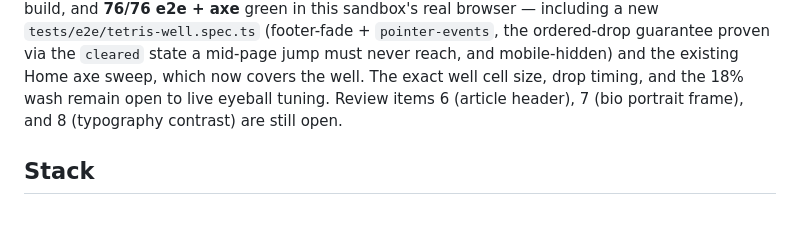
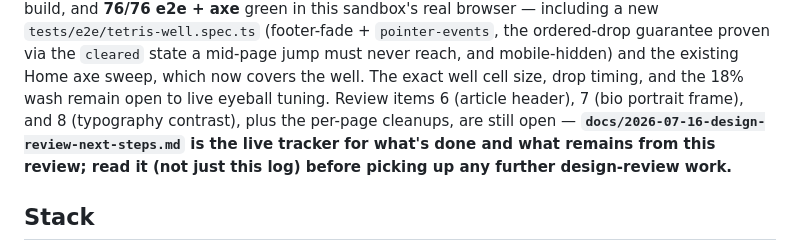
Before and after one commit to JohnN05/website, a Markdown page: CLAUDE.md, the part around the change. Drawn GitHub-style; blank space fills up the shorter version.

```diff
--- a/CLAUDE.md
+++ b/CLAUDE.md
@@ -803,7 +803,10 @@ real browser — including a new `tests/e2e/tetris-well.spec.ts` (footer-fade +
 mid-page jump must never reach, and mobile-hidden) and the existing Home axe
 sweep, which now covers the well. The exact well cell size, drop timing, and the
 18% wash remain open to live eyeball tuning. Review items 6 (article header), 7
-(bio portrait frame), and 8 (typography contrast) are still open.
+(bio portrait frame), and 8 (typography contrast), plus the per-page cleanups,
+are still open — **`docs/2026-07-16-design-review-next-steps.md` is the live
+tracker for what's done and what remains from this review; read it (not just
+this log) before picking up any further design-review work.**
 
 ## Stack
 
```
Also changed, not shown: docs/2026-07-16-design-review-next-steps.md (+13 -38 lines).
